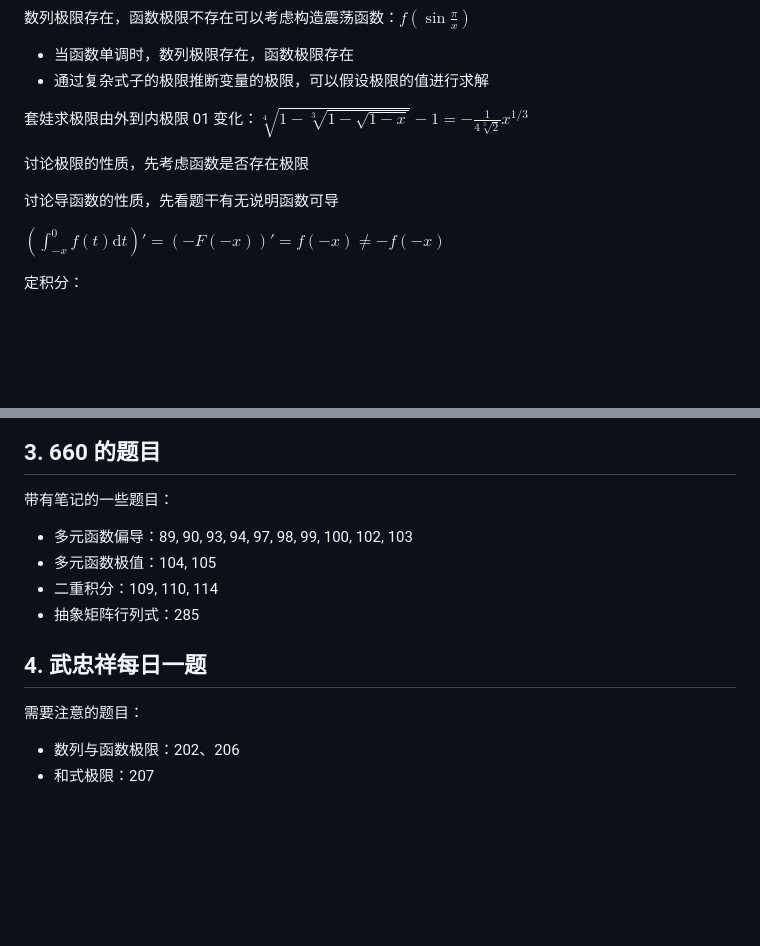
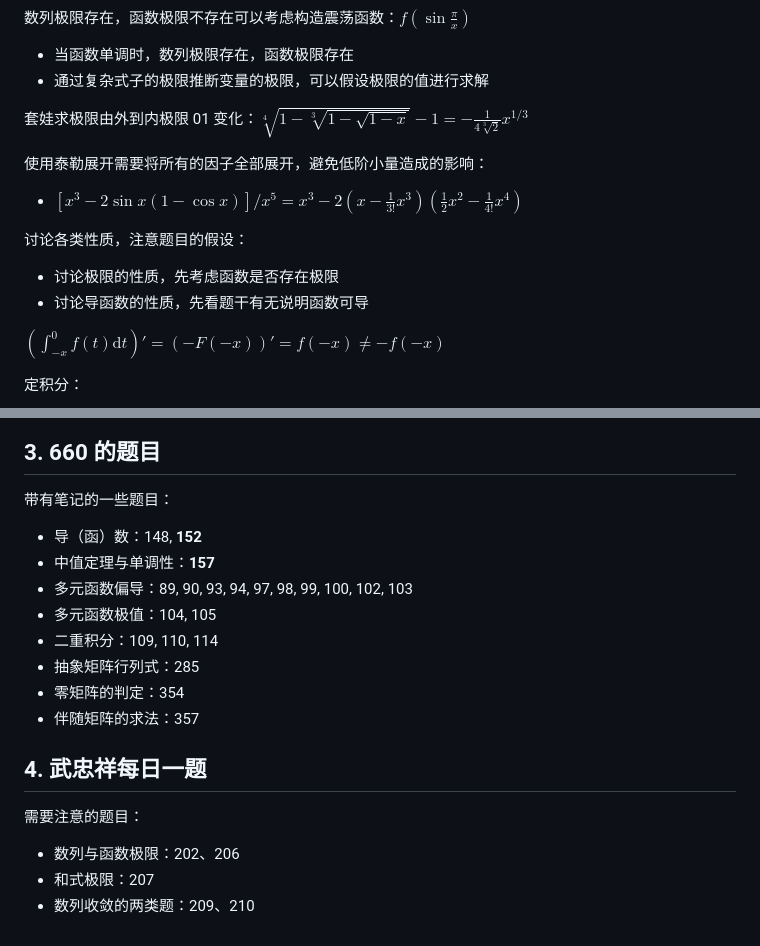
Before and after one commit to warpmatrix/garage, a Markdown page: math/错误整理.md, 2 parts joined by grey strips. Drawn GitHub-style; blank space fills up the shorter version.

```diff
--- a/math/错误整理.md
+++ b/math/错误整理.md
@@ -29,9 +29,14 @@ $\int_0^{2\pi}\sin\theta\cos\theta\mathrm{d}\theta = 0$
 
 套娃求极限由外到内极限 01 变化：$\sqrt[4]{1-\sqrt[3]{1-\sqrt{1-x}}}-1 = -\frac{1}{4\sqrt[3]{2}}x^{1/3}$
 
-讨论极限的性质，先考虑函数是否存在极限
+使用泰勒展开需要将所有的因子全部展开，避免低阶小量造成的影响：
 
-讨论导函数的性质，先看题干有无说明函数可导
+- $[x^3 - 2\sin x(1 - \cos x)] / x^5 = x^3 - 2(x - \frac{1}{3!}x^3)(\frac{1}{2}x^2 - \frac{1}{4!}x^4)$
+
+讨论各类性质，注意题目的假设：
+
+- 讨论极限的性质，先考虑函数是否存在极限
+- 讨论导函数的性质，先看题干有无说明函数可导
 
 $(\int_{-x}^0 f(t)\mathrm{d}t)' = (-F(-x))' = f(-x) \neq -f(-x)$
 
@@ -85,10 +90,14 @@ $(\int_{-x}^0 f(t)\mathrm{d}t)' = (-F(-x))' = f(-x) \neq -f(-x)$
 
 带有笔记的一些题目：
 
+- 导（函）数：148, **152**
+- 中值定理与单调性：**157**
 - 多元函数偏导：89, 90, 93, 94, 97, 98, 99, 100, 102, 103
 - 多元函数极值：104, 105
 - 二重积分：109, 110, 114
 - 抽象矩阵行列式：285
+- 零矩阵的判定：354
+- 伴随矩阵的求法：357
 
 ## 4. 武忠祥每日一题
 
@@ -96,3 +105,4 @@ $(\int_{-x}^0 f(t)\mathrm{d}t)' = (-F(-x))' = f(-x) \neq -f(-x)$
 
 - 数列与函数极限：202、206
 - 和式极限：207
+- 数列收敛的两类题：209、210
```
Also changed, not shown: math/Advanced-Mathematics/题型方法.md (+9 -3 lines), math/二级结论.md (+13 -2 lines), math/imgs/无法使用初等函数表示的不定积分.jpg (added).
